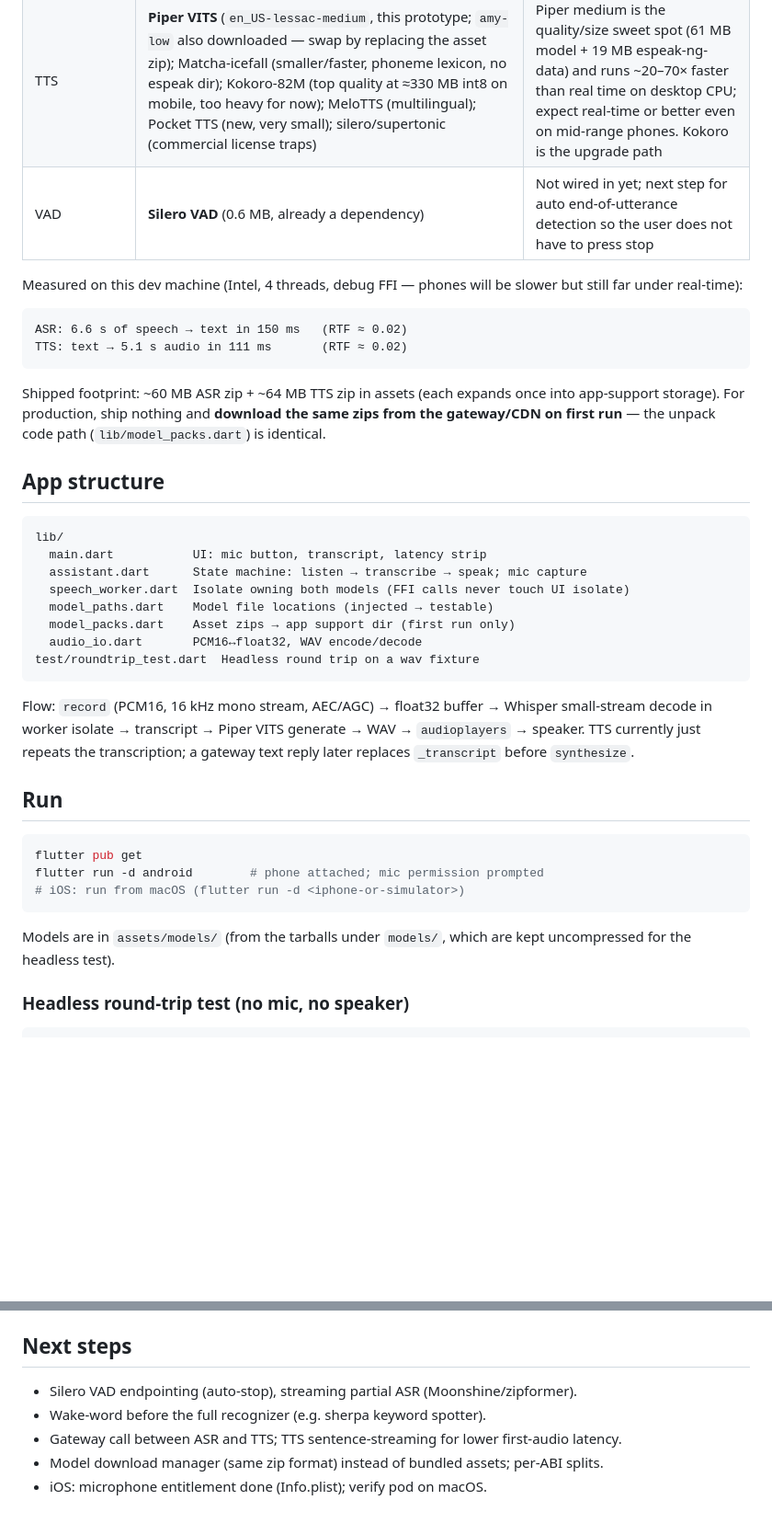
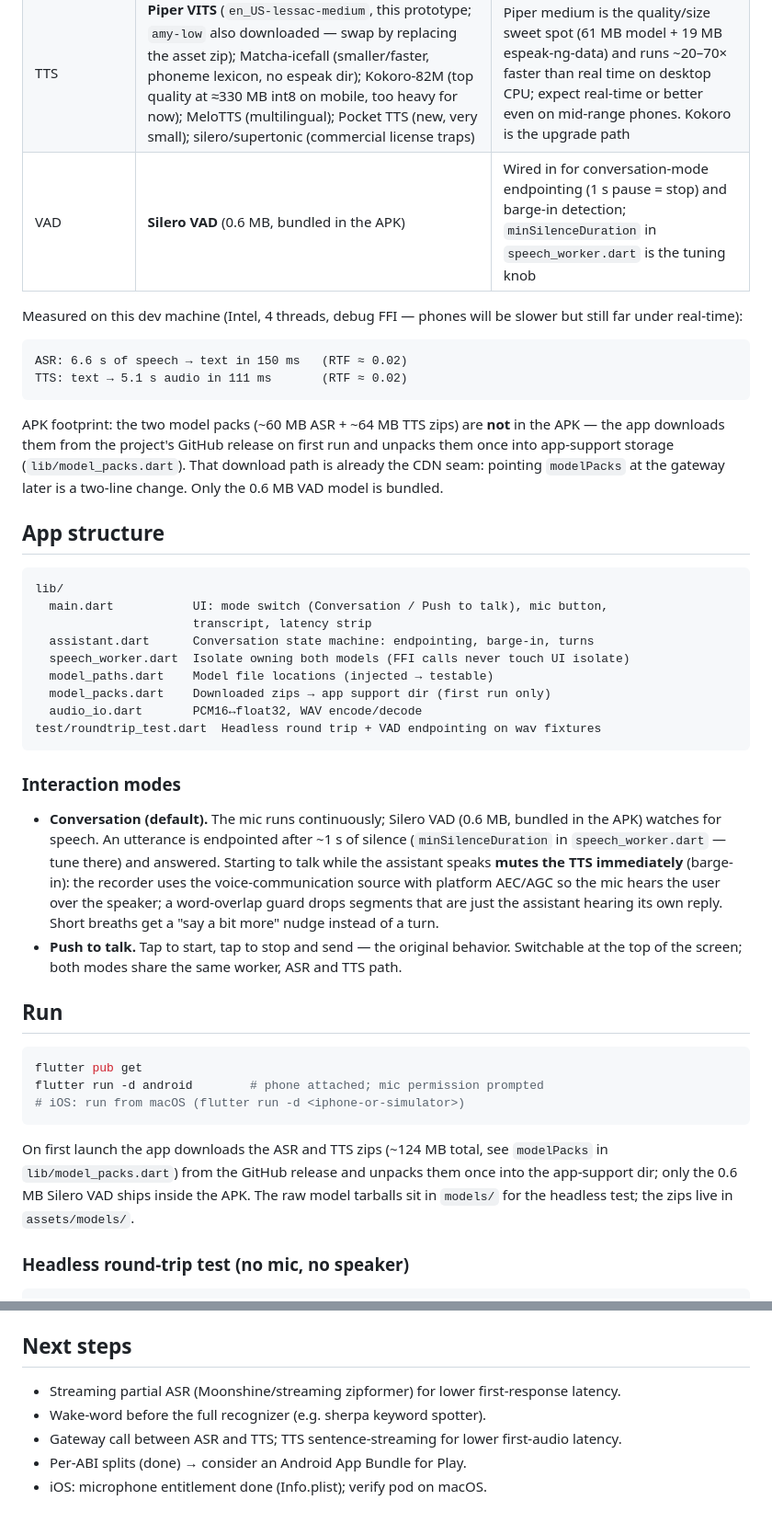
Before and after one commit to yundddd/voice-agent, a Markdown page: README.md, 2 parts joined by grey strips. Shown at 92% size. Drawn GitHub-style; blank space fills up the shorter version.

Commit message:
Two interaction modes: conversation (VAD endpointing + barge-in) and push-to-talk; AEC voice-comms config; headless VAD test

````diff
--- a/README.md
+++ b/README.md
@@ -25,7 +25,7 @@ alternatives considered:
 | ASR (English) | **Whisper tiny.en** (~100 MB int8 shipped here); Moonshine tiny (≈20 MB, faster, streaming-capable); NeMo Parakeet TDT 0.6B v2/v3 int8 (~110 MB, best accuracy/latency trade-off, up to 25 EU languages for v3); zipformer transducers (true streaming, small variants); SenseVoice (zh/en/ja/ko/yue) | Started with Whisper tiny.en: robust and simple. For a real assistant, next step is **Moonshine** or a **streaming zipformer transducer** for lower latency partial transcripts; Parakeet v2 if accuracy matters more than size |
 | ASR (multilingual) | SenseVoice, Qwen3-ASR 0.6B int8, FireRed ASR 2 CTC, zipformer bilingual | Swap-in via `ModelPaths` + worker config, no other code changes |
 | TTS | **Piper VITS** (`en_US-lessac-medium`, this prototype; `amy-low` also downloaded — swap by replacing the asset zip); Matcha-icefall (smaller/faster, phoneme lexicon, no espeak dir); Kokoro-82M (top quality at ≈330 MB int8 on mobile, too heavy for now); MeloTTS (multilingual); Pocket TTS (new, very small); silero/supertonic (commercial license traps) | Piper medium is the quality/size sweet spot (61 MB model + 19 MB espeak-ng-data) and runs ~20–70× faster than real time on desktop CPU; expect real-time or better even on mid-range phones. Kokoro is the upgrade path |
-| VAD | **Silero VAD** (0.6 MB, already a dependency) | Not wired in yet; next step for auto end-of-utterance detection so the user does not have to press stop |
+| VAD | **Silero VAD** (0.6 MB, bundled in the APK) | Wired in for conversation-mode endpointing (1 s pause = stop) and barge-in detection; `minSilenceDuration` in `speech_worker.dart` is the tuning knob |
 
 Measured on this dev machine (Intel, 4 threads, debug FFI — phones will be slower but still far under real-time):
 
@@ -34,29 +34,39 @@ ASR: 6.6 s of speech → text in 150 ms   (RTF ≈ 0.02)
 TTS: text → 5.1 s audio in 111 ms       (RTF ≈ 0.02)
 ```
 
-Shipped footprint: ~60 MB ASR zip + ~64 MB TTS zip in assets (each expands
-once into app-support storage). For production, ship nothing and **download
-the same zips from the gateway/CDN on first run** — the unpack code path
-(`lib/model_packs.dart`) is identical.
+APK footprint: the two model packs (~60 MB ASR + ~64 MB TTS zips) are **not**
+in the APK — the app downloads them from the project's GitHub release on first
+run and unpacks them once into app-support storage (`lib/model_packs.dart`).
+That download path is already the CDN seam: pointing `modelPacks` at the
+gateway later is a two-line change. Only the 0.6 MB VAD model is bundled.
 
 ## App structure
 
 ```
 lib/
-  main.dart           UI: mic button, transcript, latency strip
-  assistant.dart      State machine: listen → transcribe → speak; mic capture
+  main.dart           UI: mode switch (Conversation / Push to talk), mic button,
+                      transcript, latency strip
+  assistant.dart      Conversation state machine: endpointing, barge-in, turns
   speech_worker.dart  Isolate owning both models (FFI calls never touch UI isolate)
   model_paths.dart    Model file locations (injected → testable)
-  model_packs.dart    Asset zips → app support dir (first run only)
+  model_packs.dart    Downloaded zips → app support dir (first run only)
   audio_io.dart       PCM16↔float32, WAV encode/decode
-test/roundtrip_test.dart  Headless round trip on a wav fixture
+test/roundtrip_test.dart  Headless round trip + VAD endpointing on wav fixtures
 ```
 
-Flow: `record` (PCM16, 16 kHz mono stream, AEC/AGC) → float32 buffer →
-Whisper small-stream decode in worker isolate → transcript → Piper VITS
-generate → WAV → `audioplayers` → speaker. TTS currently just repeats the
-transcription; a gateway text reply later replaces `_transcript` before
-`synthesize`.
+### Interaction modes
+
+- **Conversation (default).** The mic runs continuously; Silero VAD (0.6 MB,
+  bundled in the APK) watches for speech. An utterance is endpointed after
+  ~1 s of silence (`minSilenceDuration` in `speech_worker.dart` — tune there)
+  and answered. Starting to talk while the assistant speaks **mutes the TTS
+  immediately** (barge-in): the recorder uses the voice-communication source
+  with platform AEC/AGC so the mic hears the user over the speaker; a
+  word-overlap guard drops segments that are just the assistant hearing its
+  own reply. Short breaths get a "say a bit more" nudge instead of a turn.
+- **Push to talk.** Tap to start, tap to stop and send — the original
+  behavior. Switchable at the top of the screen; both modes share the same
+  worker, ASR and TTS path.
 
 ## Run
 
@@ -66,8 +76,11 @@ flutter run -d android        # phone attached; mic permission prompted
 # iOS: run from macOS (flutter run -d <iphone-or-simulator>)
 ```
 
-Models are in `assets/models/` (from the tarballs under `models/`, which are
-kept uncompressed for the headless test).
+On first launch the app downloads the ASR and TTS zips (~124 MB total, see
+`modelPacks` in `lib/model_packs.dart`) from the GitHub release and unpacks
+them once into the app-support dir; only the 0.6 MB Silero VAD ships inside
+the APK. The raw model tarballs sit in `models/` for the headless test; the
+zips live in `assets/models/`.
 
 ### Headless round-trip test (no mic, no speaker)
 
@@ -84,8 +97,8 @@ for audioplayers, PipeWire/Pulse for `record`.
 
 ## Next steps
 
-- Silero VAD endpointing (auto-stop), streaming partial ASR (Moonshine/zipformer).
+- Streaming partial ASR (Moonshine/streaming zipformer) for lower first-response latency.
 - Wake-word before the full recognizer (e.g. sherpa keyword spotter).
 - Gateway call between ASR and TTS; TTS sentence-streaming for lower first-audio latency.
-- Model download manager (same zip format) instead of bundled assets; per-ABI splits.
+- Per-ABI splits (done) → consider an Android App Bundle for Play.
 - iOS: microphone entitlement done (Info.plist); verify pod on macOS.
````
